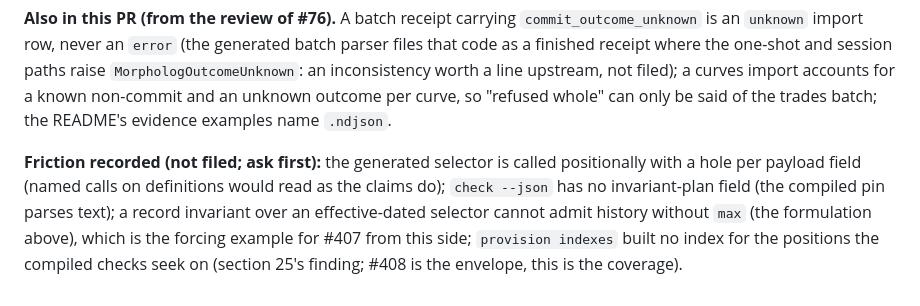
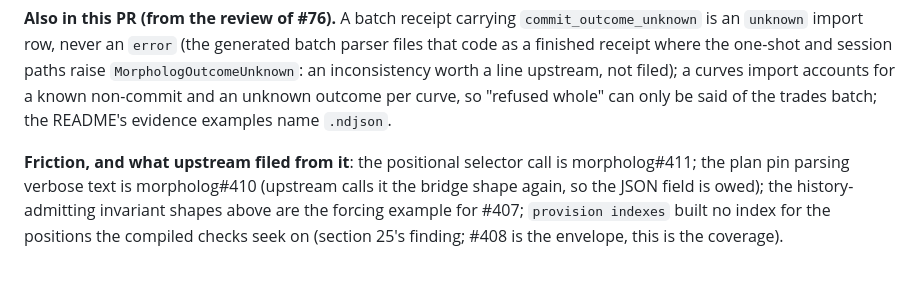
Before and after one commit to jordan-dimov/glasshouse, a Markdown page: docs/morpholog-integration-contract.md, the part around one of its changes. Rendered like a GitHub page.

Commit message:
Contract section 26 records upstream's verdict on the lock sample, the two history-admitting invariant shapes offered for #407, and the filings #410 and #411

```diff
--- a/docs/morpholog-integration-contract.md
+++ b/docs/morpholog-integration-contract.md
@@ -343,4 +343,4 @@ The first widening of the model since the needle, and the forcing case this reco
 
 **Also in this PR (from the review of #76).** A batch receipt carrying `commit_outcome_unknown` is an `unknown` import row, never an `error` (the generated batch parser files that code as a finished receipt where the one-shot and session paths raise `MorphologOutcomeUnknown`: an inconsistency worth a line upstream, not filed); a curves import accounts for a known non-commit and an unknown outcome per curve, so "refused whole" can only be said of the trades batch; the README's evidence examples name `.ndjson`.
 
-**Friction recorded (not filed; ask first):** the generated selector is called positionally with a hole per payload field (named calls on definitions would read as the claims do); `check --json` has no invariant-plan field (the compiled pin parses text); a record invariant over an effective-dated selector cannot admit history without `max` (the formulation above), which is the forcing example for #407 from this side; `provision indexes` built no index for the positions the compiled checks seek on (section 25's finding; #408 is the envelope, this is the coverage).
+**Friction, and what upstream filed from it**: the positional selector call is morpholog#411; the plan pin parsing verbose text is morpholog#410 (upstream calls it the bridge shape again, so the JSON field is owed); the history-admitting invariant shapes above are the forcing example for #407; `provision indexes` built no index for the positions the compiled checks seek on (section 25's finding; #408 is the envelope, this is the coverage).
```
Also changed, not shown: other parts of docs/morpholog-integration-contract.md (+2 -2 lines).
